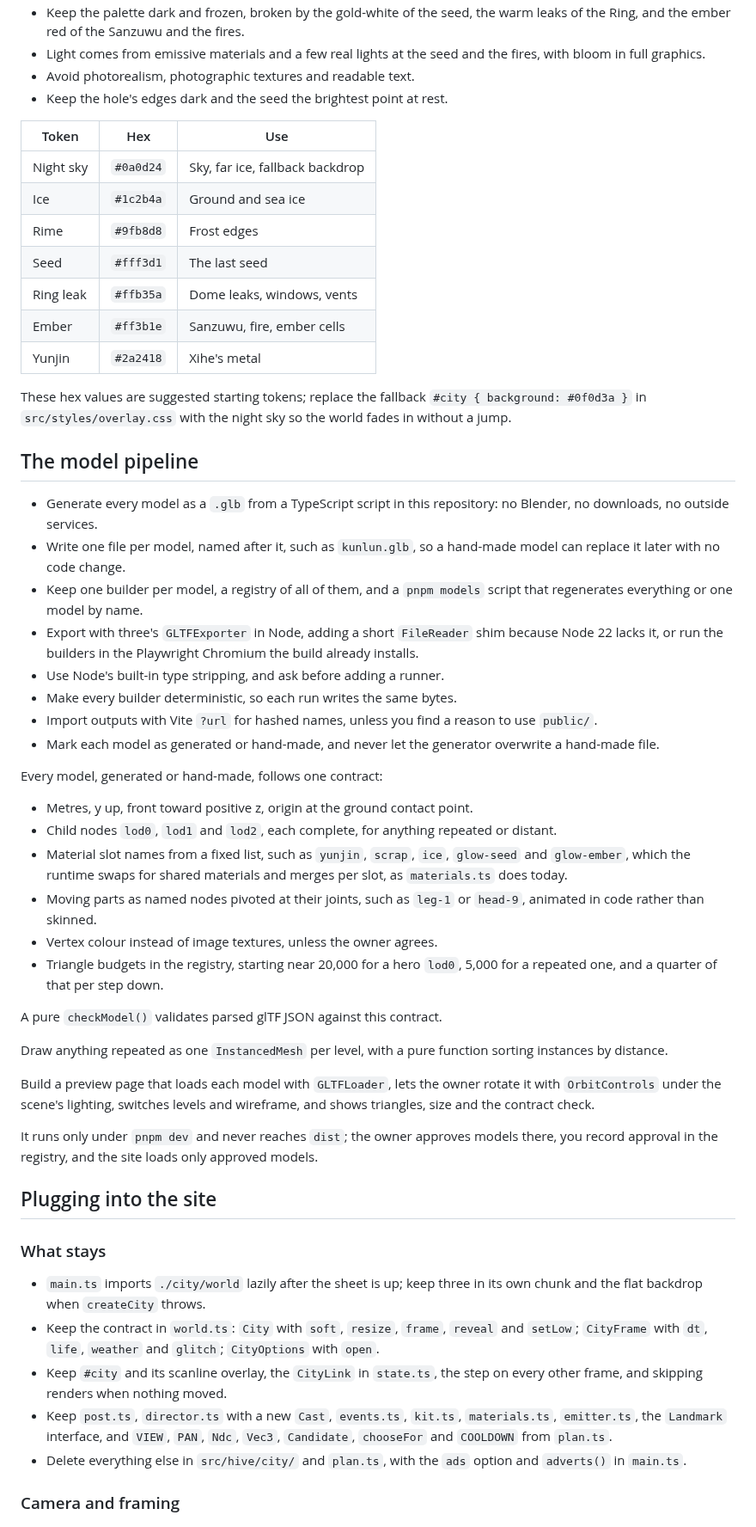
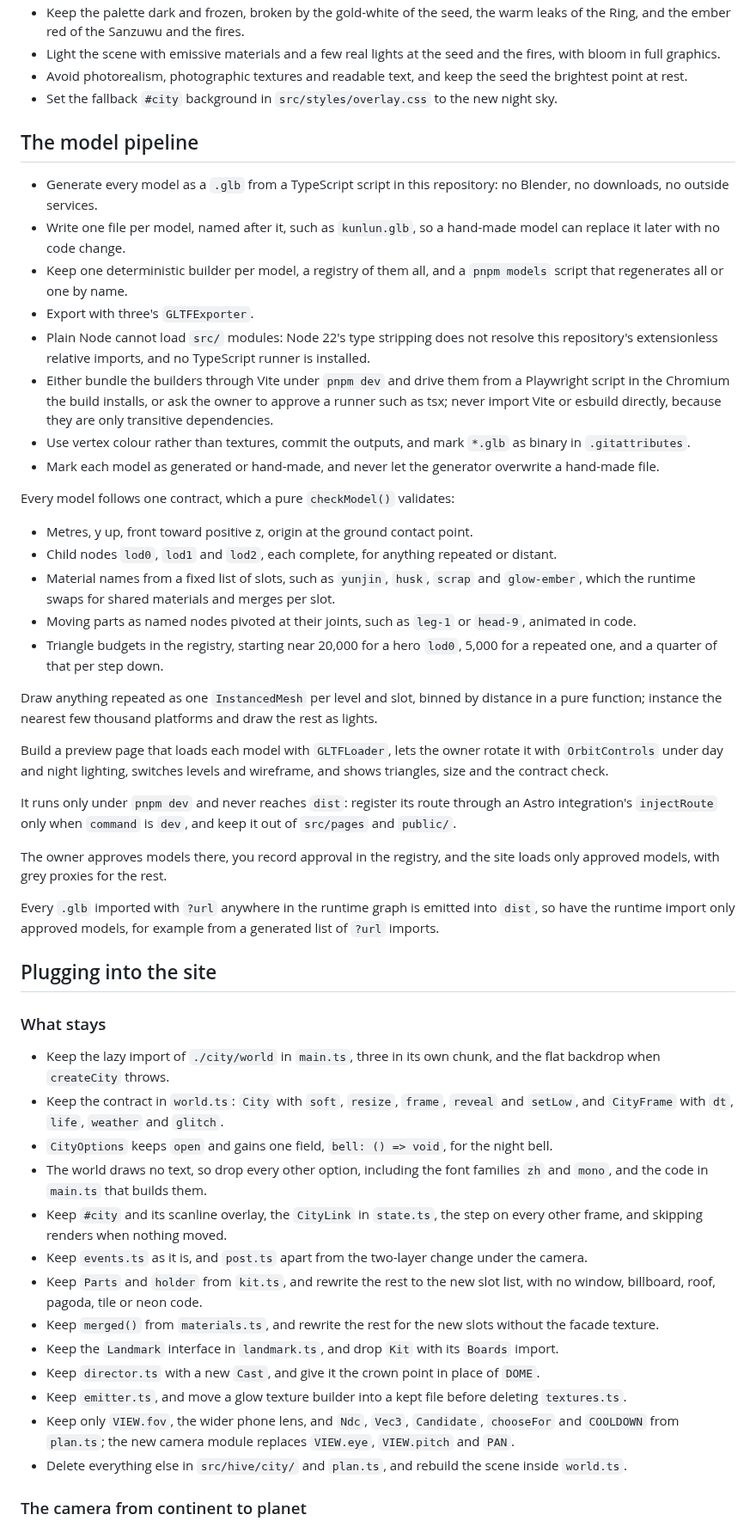
Before and after one commit to anywaylupin/Lupin, a Markdown page: fusang/prompt.md, the part around one of its changes. Shown at 86% size. Drawn GitHub-style.

```diff
--- a/fusang/prompt.md
+++ b/fusang/prompt.md
@@ -177,57 +182,54 @@ Everything below is a suggestion, kept in one pure data module so the owner can
 - Keep the palette dark and frozen, broken by the gold-white of the seed, the warm leaks of the Ring, and the ember red of the Sanzuwu and the fires.
-- Light comes from emissive materials and a few real lights at the seed and the fires, with bloom in full graphics.
-- Avoid photorealism, photographic textures and readable text.
-- Keep the hole's edges dark and the seed the brightest point at rest.
-
-| Token     | Hex       | Use                             |
-| --------- | --------- | ------------------------------- |
-| Night sky | `#0a0d24` | Sky, far ice, fallback backdrop |
-| Ice       | `#1c2b4a` | Ground and sea ice              |
-| Rime      | `#9fb8d8` | Frost edges                     |
-| Seed      | `#fff3d1` | The last seed                   |
-| Ring leak | `#ffb35a` | Dome leaks, windows, vents      |
-| Ember     | `#ff3b1e` | Sanzuwu, fire, ember cells      |
-| Yunjin    | `#2a2418` | Xihe's metal                    |
-
-These hex values are suggested starting tokens; replace the fallback `#city { background: #0f0d3a }` in `src/styles/overlay.css` with the night sky so the world fades in without a jump.
+- Light the scene with emissive materials and a few real lights at the seed and the fires, with bloom in full graphics.
+- Avoid photorealism, photographic textures and readable text, and keep the seed the brightest point at rest.
+- Set the fallback `#city` background in `src/styles/overlay.css` to the new night sky.
 
 ## The model pipeline
 
 - Generate every model as a `.glb` from a TypeScript script in this repository: no Blender, no downloads, no outside services.
 - Write one file per model, named after it, such as `kunlun.glb`, so a hand-made model can replace it later with no code change.
-- Keep one builder per model, a registry of all of them, and a `pnpm models` script that regenerates everything or one model by name.
-- Export with three's `GLTFExporter` in Node, adding a short `FileReader` shim because Node 22 lacks it, or run the builders in the Playwright Chromium the build already installs.
-- Use Node's built-in type stripping, and ask before adding a runner.
-- Make every builder deterministic, so each run writes the same bytes.
-- Import outputs with Vite `?url` for hashed names, unless you find a reason to use `public/`.
+- Keep one deterministic builder per model, a registry of them all, and a `pnpm models` script that regenerates all or one by name.
+- Export with three's `GLTFExporter`.
+- Plain Node cannot load `src/` modules: Node 22's type stripping does not resolve this repository's extensionless relative imports, and no TypeScript runner is installed.
+- Either bundle the builders through Vite under `pnpm dev` and drive them from a Playwright script in the Chromium the build installs, or ask the owner to approve a runner such as tsx; never import Vite or esbuild directly, because they are only transitive dependencies.
+- Use vertex colour rather than textures, commit the outputs, and mark `*.glb` as binary in `.gitattributes`.
 - Mark each model as generated or hand-made, and never let the generator overwrite a hand-made file.
 
-Every model, generated or hand-made, follows one contract:
+Every model follows one contract, which a pure `checkModel()` validates:
 
 - Metres, y up, front toward positive z, origin at the ground contact point.
 - Child nodes `lod0`, `lod1` and `lod2`, each complete, for anything repeated or distant.
-- Material slot names from a fixed list, such as `yunjin`, `scrap`, `ice`, `glow-seed` and `glow-ember`, which the runtime swaps for shared materials and merges per slot, as `materials.ts` does today.
-- Moving parts as named nodes pivoted at their joints, such as `leg-1` or `head-9`, animated in code rather than skinned.
-- Vertex colour instead of image textures, unless the owner agrees.
+- Material names from a fixed list of slots, such as `yunjin`, `husk`, `scrap` and `glow-ember`, which the runtime swaps for shared materials and merges per slot.
+- Moving parts as named nodes pivoted at their joints, such as `leg-1` or `head-9`, animated in code.
 - Triangle budgets in the registry, starting near 20,000 for a hero `lod0`, 5,000 for a repeated one, and a quarter of that per step down.
 
-A pure `checkModel()` validates parsed glTF JSON against this contract.
+Draw anything repeated as one `InstancedMesh` per level and slot, binned by distance in a pure function; instance the nearest few thousand platforms and draw the rest as lights.
 
-Draw anything repeated as one `InstancedMesh` per level, with a pure function sorting instances by distance.
+Build a preview page that loads each model with `GLTFLoader`, lets the owner rotate it with `OrbitControls` under day and night lighting, switches levels and wireframe, and shows triangles, size and the contract check.
 
-Build a preview page that loads each model with `GLTFLoader`, lets the owner rotate it with `OrbitControls` under the scene's lighting, switches levels and wireframe, and shows triangles, size and the contract check.
+It runs only under `pnpm dev` and never reaches `dist`: register its route through an Astro integration's `injectRoute` only when `command` is `dev`, and keep it out of `src/pages` and `public/`.
 
-It runs only under `pnpm dev` and never reaches `dist`; the owner approves models there, you record approval in the registry, and the site loads only approved models.
+The owner approves models there, you record approval in the registry, and the site loads only approved models, with grey proxies for the rest.
+
+Every `.glb` imported with `?url` anywhere in the runtime graph is emitted into `dist`, so have the runtime import only approved models, for example from a generated list of `?url` imports.
 
 ## Plugging into the site
 
 ### What stays
 
-- `main.ts` imports `./city/world` lazily after the sheet is up; keep three in its own chunk and the flat backdrop when `createCity` throws.
-- Keep the contract in `world.ts`: `City` with `soft`, `resize`, `frame`, `reveal` and `setLow`; `CityFrame` with `dt`, `life`, `weather` and `glitch`; `CityOptions` with `open`.
+- Keep the lazy import of `./city/world` in `main.ts`, three in its own chunk, and the flat backdrop when `createCity` throws.
+- Keep the contract in `world.ts`: `City` with `soft`, `resize`, `frame`, `reveal` and `setLow`, and `CityFrame` with `dt`, `life`, `weather` and `glitch`.
+- `CityOptions` keeps `open` and gains one field, `bell: () => void`, for the night bell.
+- The world draws no text, so drop every other option, including the font families `zh` and `mono`, and the code in `main.ts` that builds them.
 - Keep `#city` and its scanline overlay, the `CityLink` in `state.ts`, the step on every other frame, and skipping renders when nothing moved.
-- Keep `post.ts`, `director.ts` with a new `Cast`, `events.ts`, `kit.ts`, `materials.ts`, `emitter.ts`, the `Landmark` interface, and `VIEW`, `PAN`, `Ndc`, `Vec3`, `Candidate`, `chooseFor` and `COOLDOWN` from `plan.ts`.
-- Delete everything else in `src/hive/city/` and `plan.ts`, with the `ads` option and `adverts()` in `main.ts`.
+- Keep `events.ts` as it is, and `post.ts` apart from the two-layer change under the camera.
+- Keep `Parts` and `holder` from `kit.ts`, and rewrite the rest to the new slot list, with no window, billboard, roof, pagoda, tile or neon code.
+- Keep `merged()` from `materials.ts`, and rewrite the rest for the new slots without the facade texture.
+- Keep the `Landmark` interface in `landmark.ts`, and drop `Kit` with its `Boards` import.
+- Keep `director.ts` with a new `Cast`, and give it the crown point in place of `DOME`.
+- Keep `emitter.ts`, and move a glow texture builder into a kept file before deleting `textures.ts`.
+- Keep only `VIEW.fov`, the wider phone lens, and `Ndc`, `Vec3`, `Candidate`, `chooseFor` and `COOLDOWN` from `plan.ts`; the new camera module replaces `VIEW.eye`, `VIEW.pitch` and `PAN`.
+- Delete everything else in `src/hive/city/` and `plan.ts`, and rebuild the scene inside `world.ts`.
 
-### Camera and framing
+### The camera from continent to planet
 
```
Also changed, not shown: other parts of fusang/prompt.md (+165 -139 lines), fusang/chronicle.md (+67 -51 lines), fusang/terminology.md (+24 -26 lines).
